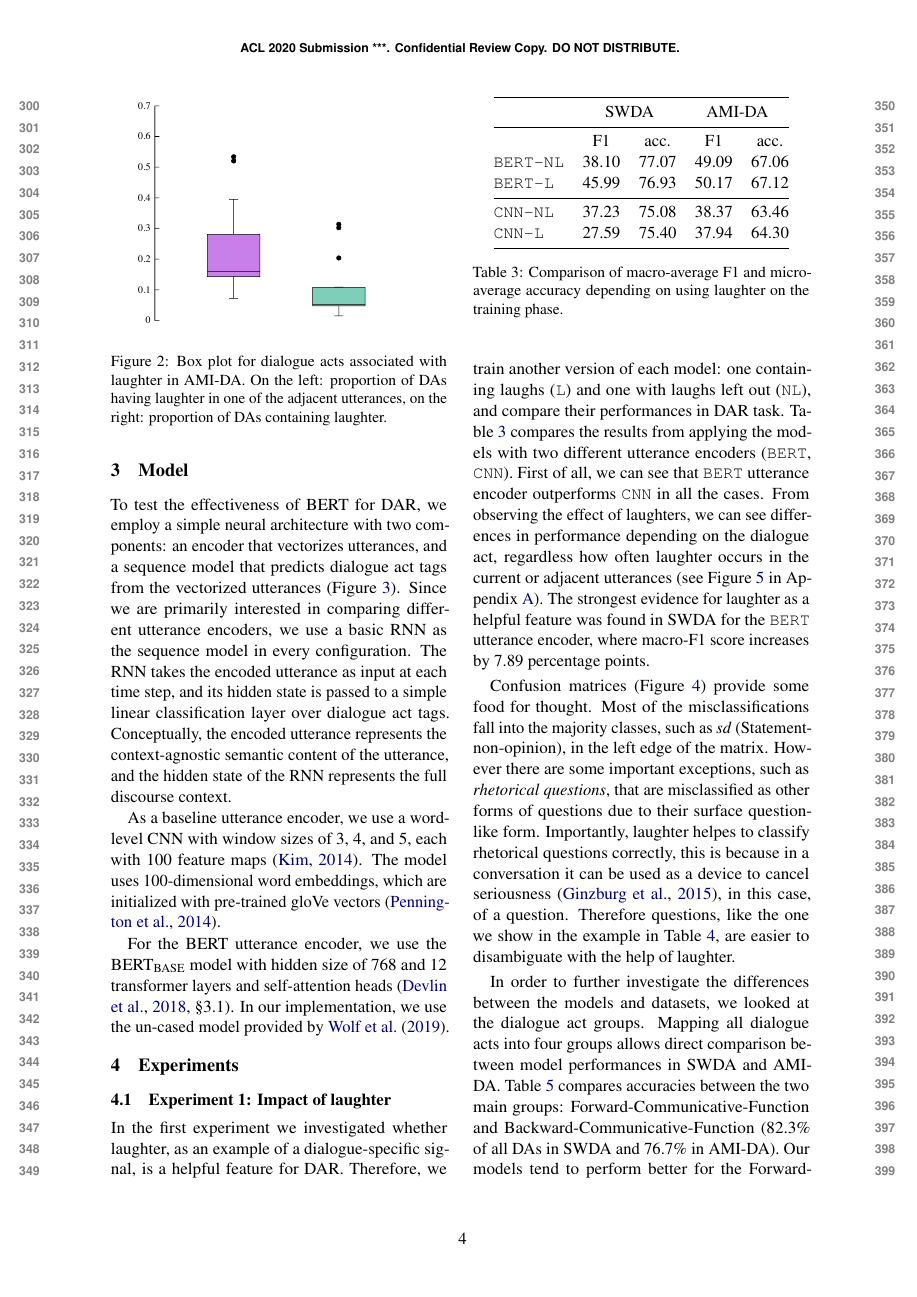
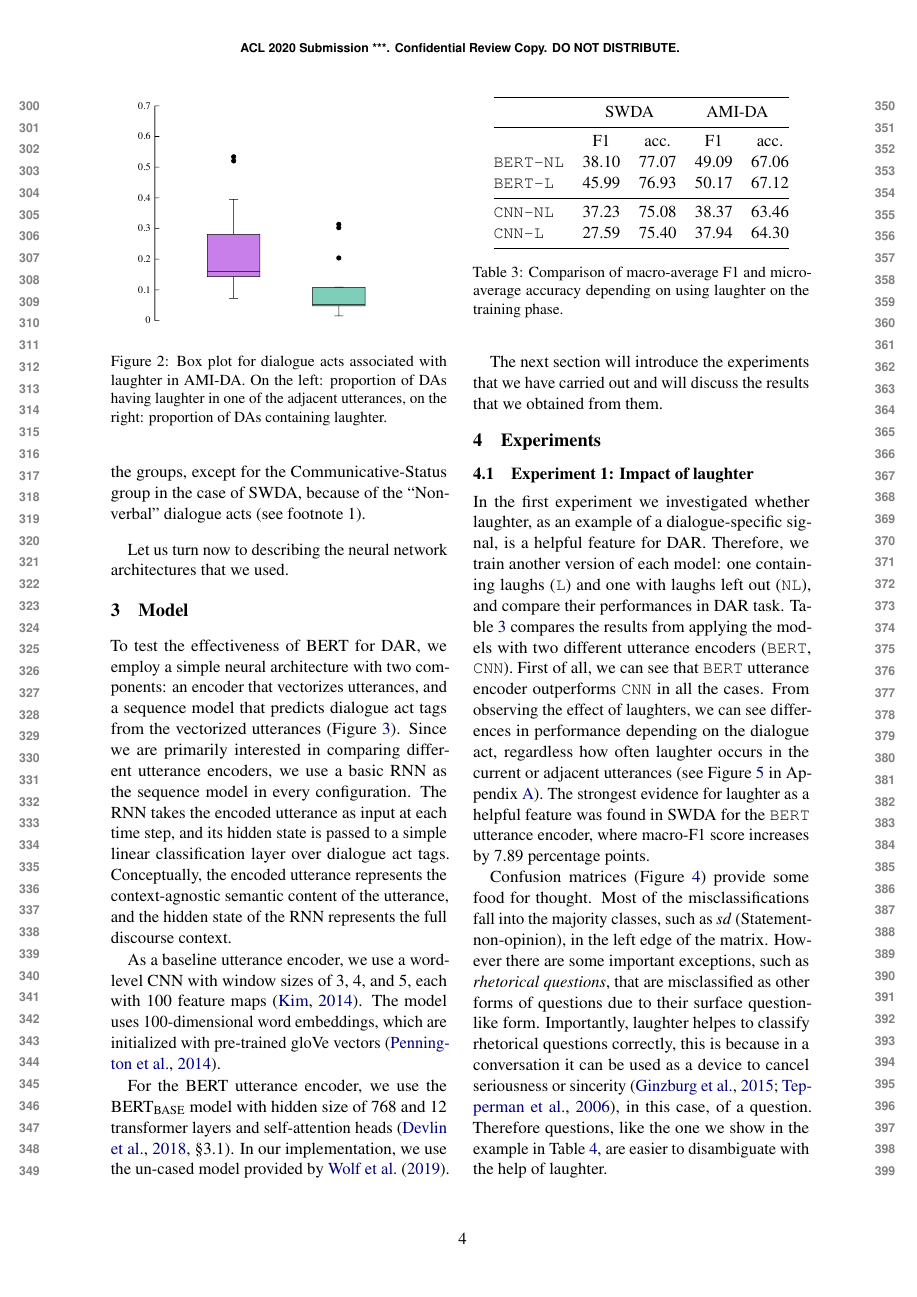
Before and after one commit to GU-CLASP/DistributionalDiscourse, a LaTeX paper (reports/ACL2020 Paper/acl2020-paper.tex): page 4 of 9. Compiled offline with pdfLaTeX.

Commit message:
Transitions.

```diff
--- a/reports/ACL2020 Paper/acl2020-paper.tex
+++ b/reports/ACL2020 Paper/acl2020-paper.tex
@@ -220,7 +221,11 @@ The distribution of laughs in different dialogue acts has a rather uniform shape
 For our corpora we also considered grouping the dialogue acts according to DAMSL coders manual \citep{jurafskySwitchboardSWBDDAMSLShallowDiscourseFunction1997a}: Forward-Communicative-Function (51.86\% of all DAs), Backwards-Communicative-Function (30.35\%), Other (9.04\%) and Communicative-Status (8.75\%).
 This allows the direct comparison between SWDA and AMI-DA.
 With respect to laughs, we observed an even distribution of them in the groups, except for the Communicative-Status group in the case of SWDA, because of the ``Nonverbal'' dialogue acts (see footnote~1).
+
 % - Preprocessing: remove disfluencies, acronyms and speaker tokens in AMI, removing laughter % Bill
+
+\paragraph{}
+Let us turn now to describing the neural network architectures that we used.
 
 \section{Model} % Bill
 
@@ -241,6 +246,9 @@ The model uses 100-dimensional word embeddings, which are initialized with pre-t
 
 For the BERT utterance encoder, we use the BERT\textsubscript{BASE} model with hidden size of 768 and 12 transformer layers and self-attention heads \citep[][\S3.1]{devlinBERTPretrainingDeep2018}.
 In our implementation, we use the un-cased model provided by \citet{wolfHuggingFaceTransformersStateoftheart2019}.
+
+The next section will introduce the experiments that we have carried out and will discuss the results that we obtained from them.
+
 
 \section{Experiments}
 \subsection{Experiment 1: Impact of laughter} \label{sec:experiment1}   % Vlad
@@ -268,7 +276,7 @@ The strongest evidence for laughter as a helpful feature was found in SWDA for t
 \end{table}
 
 Confusion matrices (Figure~\ref{fig:swda-cm}) provide some food for thought. Most of the misclassifications fall into the majority classes, such as \emph{sd} (Statement-non-opinion), in the left edge of the matrix. However there are some important exceptions, such as \emph{rhetorical questions}, that are misclassified as other forms of questions due to their surface question-like form.
-Importantly, laughter helpes to classify rhetorical questions correctly, this is because in a conversation it can be used as a device to cancel seriousness \citep{ginzburg2015understanding}, in this case, of a question.
+Importantly, laughter helpes to classify rhetorical questions correctly, this is because in a conversation it can be used as a device to cancel seriousness or sincerity \citep{ginzburg2015understanding,tepperman2006yeah}, in this case, of a question.
 Therefore questions, like the one we show in the example in Table~\ref{table:example-qh}, are easier to disambiguate with the help of laughter.
 \begin{table}
       \small
```
Also changed, not shown: reports/ACL2020 Paper/acl2020-paper.tex (3 more changed lines).
